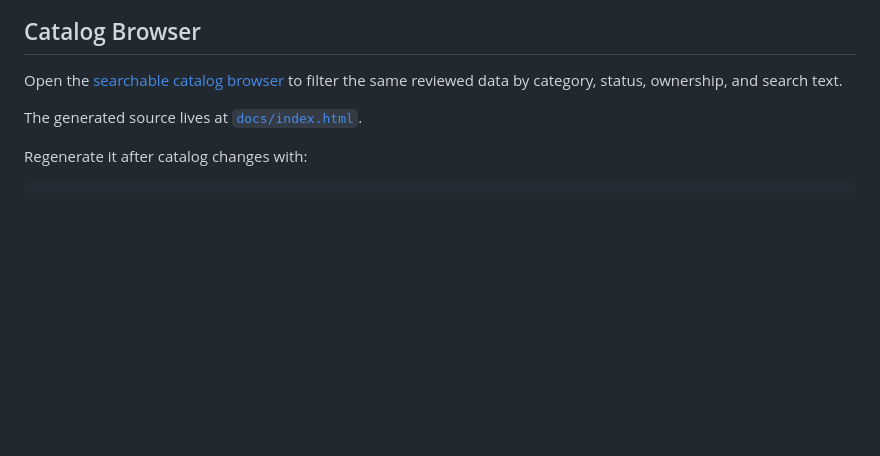
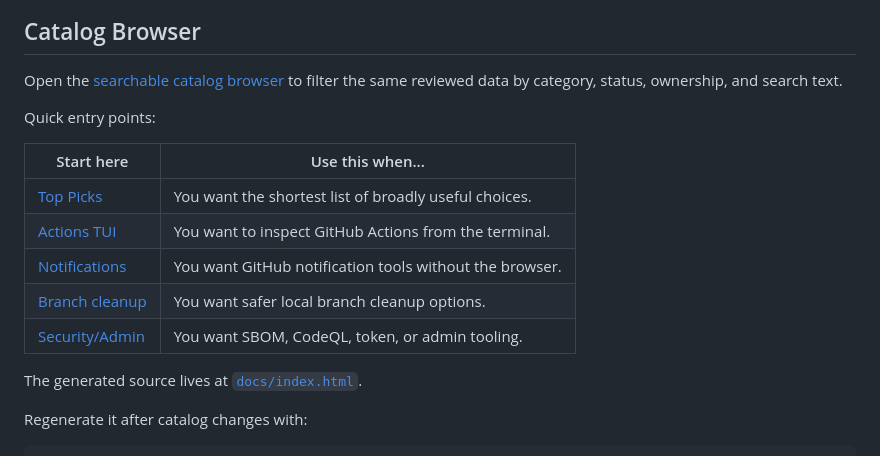
Before and after one commit to sjh9714/gh-extension-atlas, a Markdown page: README.md, the part around the change. GitHub-like rendering; blank space fills up the shorter version.

Commit message:
docs: add catalog entry points

```diff
--- a/README.md
+++ b/README.md
@@ -130,6 +130,22 @@ These are the first extensions to evaluate if you want broad value fast.
 ## Catalog Browser
 
 Open the [searchable catalog browser](https://sjh9714.github.io/gh-extension-atlas/) to filter the same reviewed data by category, status, ownership, and search text.
+
+Quick entry points:
+
+| Start here                                                                           | Use this when...                                        |
+| ------------------------------------------------------------------------------------ | ------------------------------------------------------- |
+| [Top Picks][catalog-top-picks]                                                       | You want the shortest list of broadly useful choices.   |
+| [Actions TUI][catalog-actions]                                                       | You want to inspect GitHub Actions from the terminal.   |
+| [Notifications][catalog-notifications]                                               | You want GitHub notification tools without the browser. |
+| [Branch cleanup][catalog-branches]                                                   | You want safer local branch cleanup options.            |
+| [Security/Admin][catalog-security]                                                   | You want SBOM, CodeQL, token, or admin tooling.         |
+
+[catalog-top-picks]: https://sjh9714.github.io/gh-extension-atlas/?featured=top
+[catalog-actions]: https://sjh9714.github.io/gh-extension-atlas/?q=workflow&category=Actions%2FCI&status=active
+[catalog-notifications]: https://sjh9714.github.io/gh-extension-atlas/?category=Notifications&status=active
+[catalog-branches]: https://sjh9714.github.io/gh-extension-atlas/?q=branch+cleanup&category=Repo+%26+Branch&status=active
+[catalog-security]: https://sjh9714.github.io/gh-extension-atlas/?category=Security%2FAdmin&status=active
 
 The generated source lives at [`docs/index.html`](docs/index.html).
 
```
